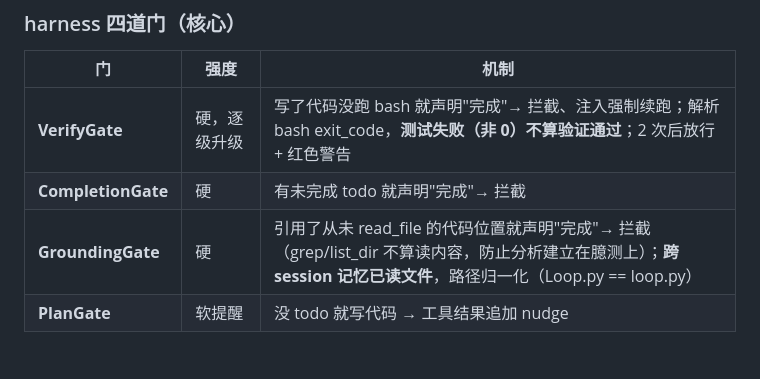
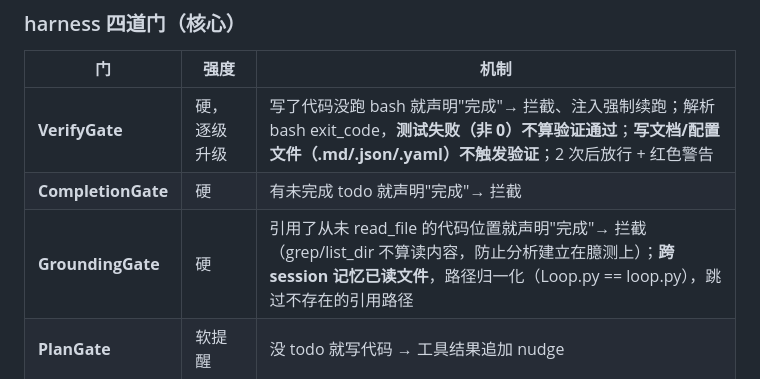
Before and after one commit to Lion-1209/coderio, a Markdown page: README.md, the part around one of its changes. Drawn GitHub-style.

```diff
--- a/README.md
+++ b/README.md
@@ -179,9 +190,9 @@ Agent 层 (agent/)      ReAct 循环 + harness 状态控制 + 提示词构建
 
 | 门 | 强度 | 机制 |
 |----|------|------|
-| **VerifyGate** | 硬，逐级升级 | 写了代码没跑 bash 就声明"完成"→ 拦截、注入强制续跑；解析 bash exit_code，**测试失败（非 0）不算验证通过**；2 次后放行 + 红色警告 |
+| **VerifyGate** | 硬，逐级升级 | 写了代码没跑 bash 就声明"完成"→ 拦截、注入强制续跑；解析 bash exit_code，**测试失败（非 0）不算验证通过**；**写文档/配置文件（.md/.json/.yaml）不触发验证**；2 次后放行 + 红色警告 |
 | **CompletionGate** | 硬 | 有未完成 todo 就声明"完成"→ 拦截 |
-| **GroundingGate** | 硬 | 引用了从未 read_file 的代码位置就声明"完成"→ 拦截（grep/list_dir 不算读内容，防止分析建立在臆测上）；**跨 session 记忆已读文件**，路径归一化（Loop.py == loop.py） |
+| **GroundingGate** | 硬 | 引用了从未 read_file 的代码位置就声明"完成"→ 拦截（grep/list_dir 不算读内容，防止分析建立在臆测上）；**跨 session 记忆已读文件**，路径归一化（Loop.py == loop.py），跳过不存在的引用路径 |
 | **PlanGate** | 软提醒 | 没 todo 就写代码 → 工具结果追加 nudge |
 
 ### 上下文治理（三层防线）
```
Also changed, not shown: other parts of README.md (+18 -7 lines).
